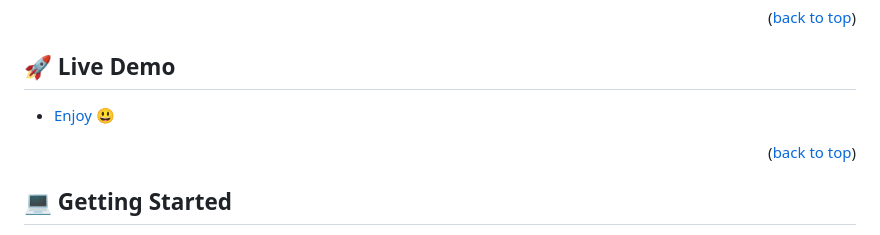
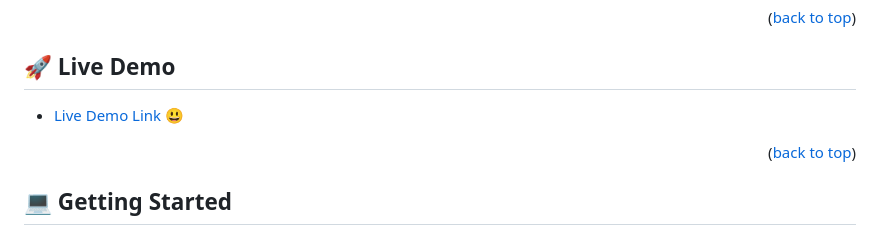
Before and after one commit to Nkaleth/capstone_project1, a Markdown page: README.md, the part around the change. GitHub-like rendering.

Commit message:
add better live demo link description

```diff
--- a/README.md
+++ b/README.md
@@ -50,7 +50,7 @@
 
 ## 🚀 Live Demo <a name="live-demo"></a>
 
-- [Enjoy](https://nkaleth.github.io/capstone_project1/) 😃
+- [Live Demo Link](https://nkaleth.github.io/capstone_project1/) 😃
 
 <p align="right">(<a href="#readme-top">back to top</a>)</p>
 
```
